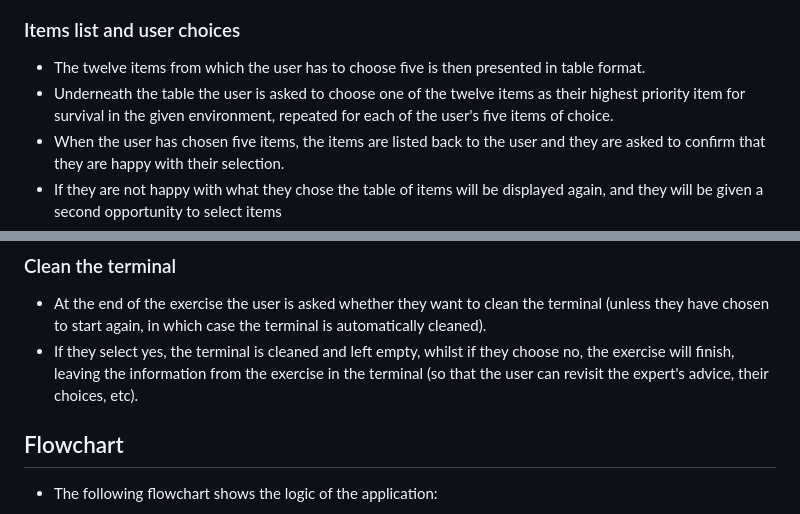
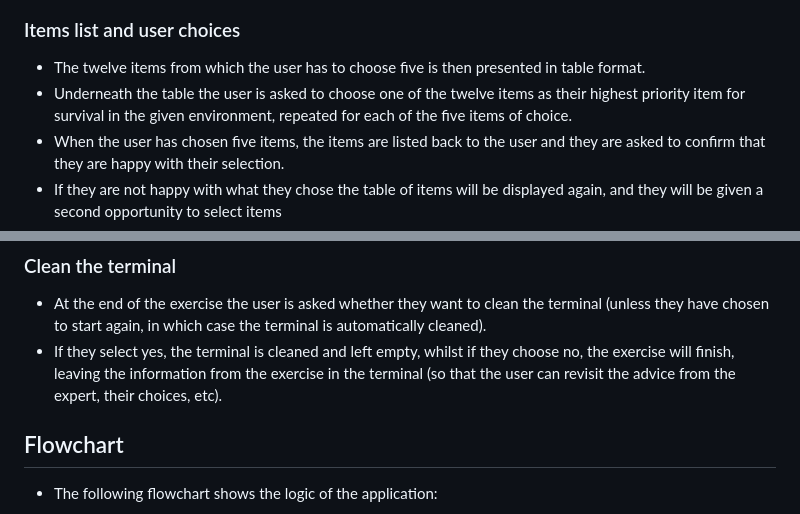
Before and after one commit to JL-14/winter-survival, a Markdown page: README.md, 2 parts joined by grey strips. GitHub-like rendering.

```diff
--- a/README.md
+++ b/README.md
@@ -73,7 +73,7 @@ The GitHub page for the Winter Survival Exercise can be accessed [here](https://
 ### Items list and user choices
 
 - The twelve items from which the user has to choose five is then presented in table format.
-- Underneath the table the user is asked to choose one of the twelve items as their highest priority item for survival in the given environment, repeated for each of the user's five items of choice.
+- Underneath the table the user is asked to choose one of the twelve items as their highest priority item for survival in the given environment, repeated for each of the five items of choice.
 - When the user has chosen five items, the items are listed back to the user and they are asked to confirm that they are happy with their selection.
 - If they are not happy with what they chose the table of items will be displayed again, and they will be given a second opportunity to select items
 - If they make an incorrect entry (a non-numerical entry, an entry outside the range 1-12, an empty entry, or a duplicate entry of an item already chosen), an error will appear and they will need to choose again.
@@ -112,7 +112,7 @@ The GitHub page for the Winter Survival Exercise can be accessed [here](https://
 ### Clean the terminal
 
 - At the end of the exercise the user is asked whether they want to clean the terminal (unless they have chosen to start again, in which case the terminal is automatically cleaned).
-- If they select yes, the terminal is cleaned and left empty, whilst if they choose no, the exercise will finish, leaving the information from the exercise in the terminal (so that the user can revisit the expert's advice, their choices, etc).
+- If they select yes, the terminal is cleaned and left empty, whilst if they choose no, the exercise will finish, leaving the information from the exercise in the terminal (so that the user can revisit the advice from the expert, their choices, etc).
 
 ## Flowchart
 
```
Also changed, not shown: other parts of README.md (+16 -16 lines).
